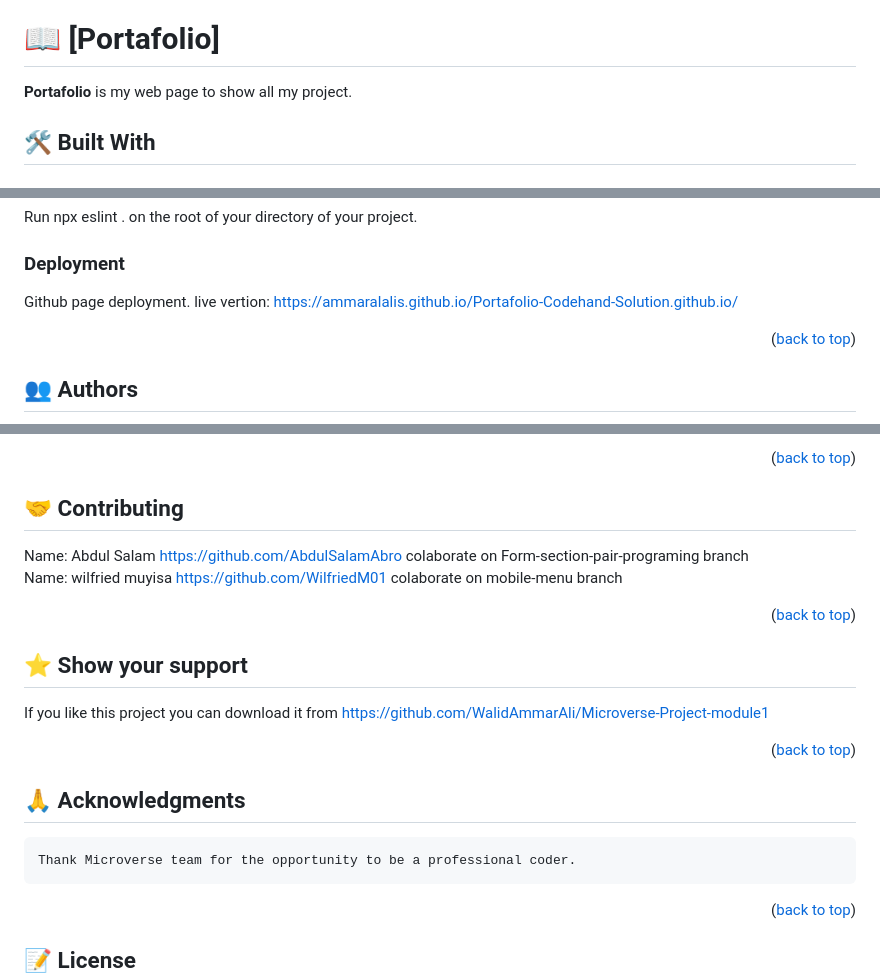
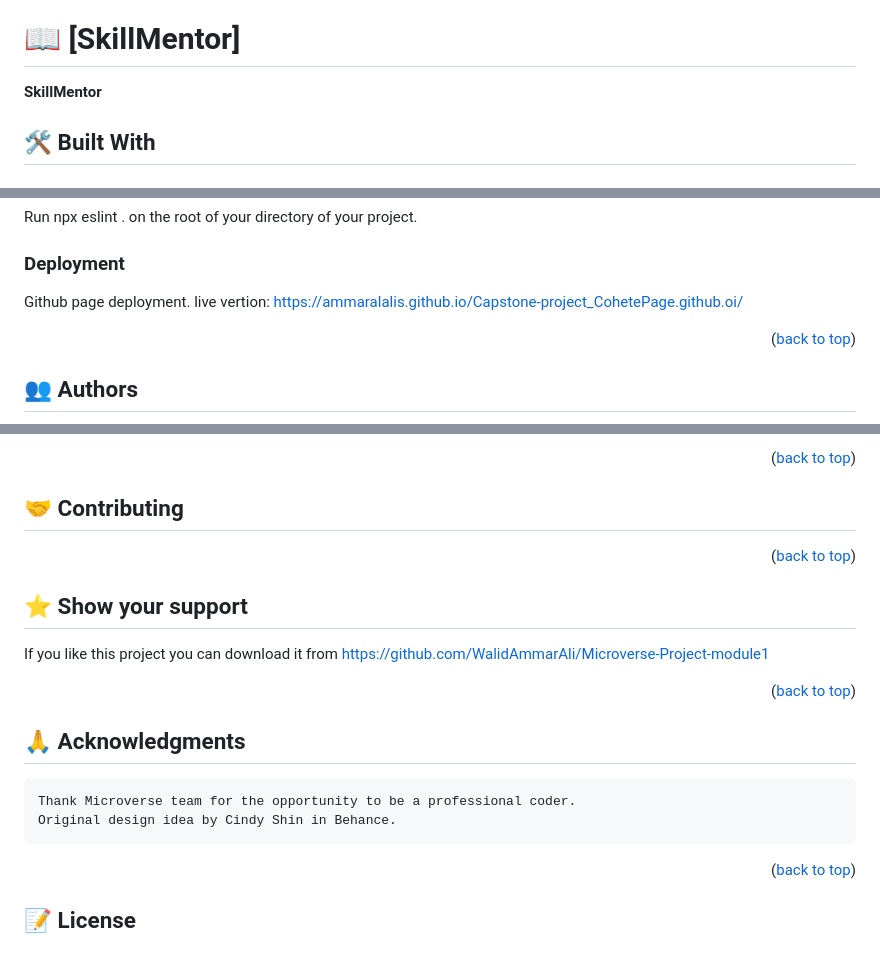
Before and after one commit to ammarAlaliS/Capstone-project_CohetePage.github.oi, a Markdown page: README.md, 3 parts joined by grey strips. Rendered like a GitHub page; blank space fills up the shorter version.

```diff
--- a/README.md
+++ b/README.md
@@ -25,10 +25,10 @@
 - [📝 License](#license)
 
 
-# 📖 [Portafolio] <a name="about-project"></a>
+# 📖 [SkillMentor] <a name="about-project"></a>
 
 
-**Portafolio** is my web page to show all my project.
+**SkillMentor**
 ## 🛠 Built With <a name="built-with"></a>
 
 ### Tech Stack <a name="tech-stack"></a>
@@ -124,7 +124,7 @@ Run npx eslint . on the root of your directory of your project.
 
 ### Deployment
 
-Github page deployment. live vertion: https://ammaralalis.github.io/Portafolio-Codehand-Solution.github.io/
+Github page deployment. live vertion: https://ammaralalis.github.io/Capstone-project_CohetePage.github.oi/
 
 <p align="right">(<a href="#readme-top">back to top</a>)</p>
 
@@ -149,10 +149,6 @@ Github page deployment. live vertion: https://ammaralalis.github.io/Portafolio-C
 
 ## 🤝 Contributing <a name="contributing"></a>
 
-Name: Abdul Salam https://github.com/AbdulSalamAbro colaborate on Form-section-pair-programing branch <br>
-Name: wilfried muyisa https://github.com/WilfriedM01 colaborate on mobile-menu branch
-
-
 
 <p align="right">(<a href="#readme-top">back to top</a>)</p>
 
@@ -167,6 +163,7 @@ If you like this project you can download it from https://github.com/WalidAmmarA
 
 ## 🙏 Acknowledgments <a name="acknowledgements"></a>
     Thank Microverse team for the opportunity to be a professional coder.
+    Original design idea by Cindy Shin in Behance.
 
 <p align="right">(<a href="#readme-top">back to top</a>)</p>
 
```
Also changed, not shown: other parts of README.md (+1 -1 lines).
